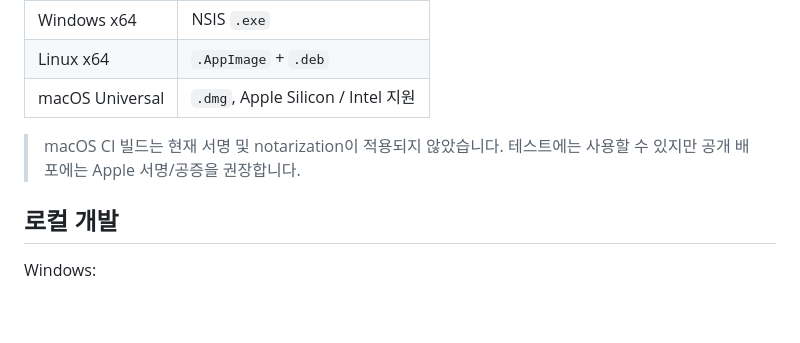
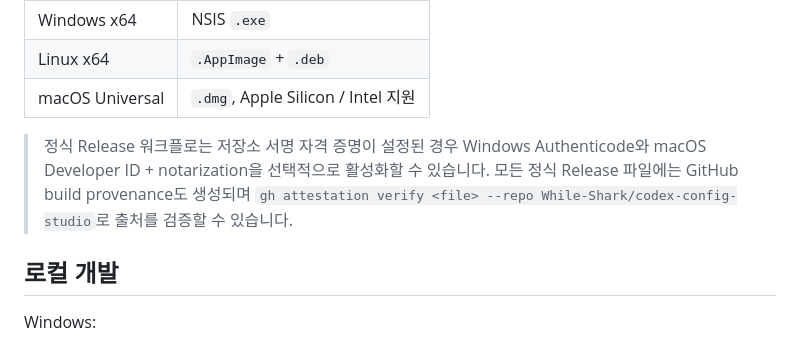
Before and after one commit to While-Shark/codex-config-studio, a Markdown page: README.ko.md, the part around the change. Rendered like a GitHub page; blank space fills up the shorter version.

Commit message:
docs: document signed release provenance

```diff
--- a/README.ko.md
+++ b/README.ko.md
@@ -97,7 +97,7 @@ Model Integrity는 범위의 유효 `model` 및 `model_reasoning_effort`를 잠
 | Linux x64 | `.AppImage` + `.deb` |
 | macOS Universal | `.dmg`, Apple Silicon / Intel 지원 |
 
-> macOS CI 빌드는 현재 서명 및 notarization이 적용되지 않았습니다. 테스트에는 사용할 수 있지만 공개 배포에는 Apple 서명/공증을 권장합니다.
+> 정식 Release 워크플로는 저장소 서명 자격 증명이 설정된 경우 Windows Authenticode와 macOS Developer ID + notarization을 선택적으로 활성화할 수 있습니다. 모든 정식 Release 파일에는 GitHub build provenance도 생성되며 `gh attestation verify <file> --repo While-Shark/codex-config-studio`로 출처를 검증할 수 있습니다.
 
 ## 로컬 개발
 
```
